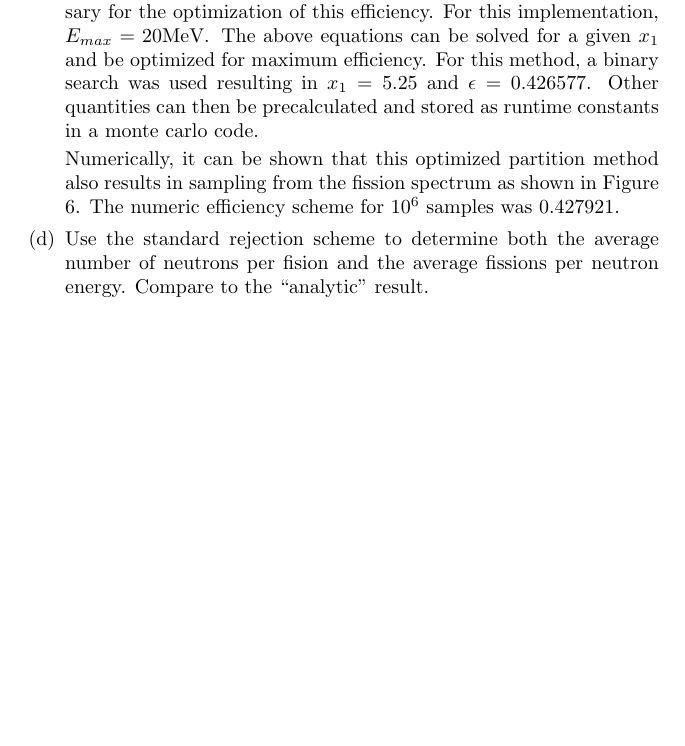
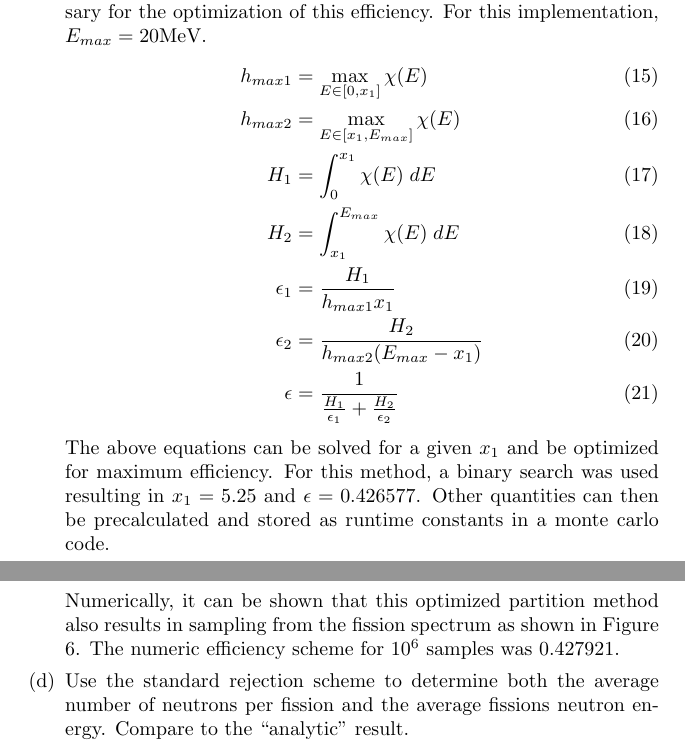
Before and after one commit to wcdawn/ne770_hw1_report, a LaTeX document (main.tex): part of page 5 of 6 before the commit and two parts of pages 5 and 6 of 6 after it, the two joined at a grey line, cut so that both start at the same text, the shorter picture padded with empty space. Compiled offline with pdfLaTeX.

Commit message:
added text next figures

```diff
--- a/main.tex
+++ b/main.tex
@@ -149,15 +149,15 @@
         to maximize the efficiency of the scheme. The following are quantities
         necessary for the optimization of this efficiency. For this
         implementation, $E_{max} = 20 \text{MeV}$.
-        %\begin{align}
-        %  h_{max1} &= \max_{E \in [0,x_1]} \chi(E) \\
-        %  h_{max2} &= \max_{E \in [x_1,E_{max}]} \chi(E) \\
-        %  H_1 &= \int_0^{x_1} \chi(E) \; dE \\
-        %  H_2 &= \int_{x_1}^{E_{max}} \chi(E) \; dE \\
-        %  \epsilon_1 &= \frac{H_1}{h_{max1} x_1} \\
-        %  \epsilon_2 &= \frac{H_2}{h_{max2} (E_{max} - x_1) \\
-        %  \epsilon &= \frac{1}{\frac{H_1}{\epsilon_1} + \frac{H_2}{\epsilon_2}}
-        %\end{align}
+        \begin{align}
+          h_{max1} &= \max_{E \in [0,x_1]} \chi(E) \\
+          h_{max2} &= \max_{E \in [x_1,E_{max}]} \chi(E) \\
+          H_1 &= \int_0^{x_1} \chi(E) \; dE \\
+          H_2 &= \int_{x_1}^{E_{max}} \chi(E) \; dE \\
+          \epsilon_1 &= \frac{H_1}{h_{max1} x_1} \\
+          \epsilon_2 &= \frac{H_2}{h_{max2} (E_{max} - x_1)} \\
+          \epsilon &= \frac{1}{\frac{H_1}{\epsilon_1} + \frac{H_2}{\epsilon_2}}
+        \end{align}
         The above equations can be solved for a given $x_1$ and be optimized for
         maximum efficiency. For this method, a binary search was used resulting
         in $x_1 = 5.25$ and $\epsilon = 0.426577$. Other quantities can then be
@@ -178,5 +178,5 @@
       \item
         \label{part:standard}
         Use the standard rejection scheme to determine both the average
-        number of neutrons per fision and the average fissions per neutron
+        number of neutrons per fission and the average fissions neutron
         energy. Compare to the ``analytic'' result.
```
Also changed, not shown: main.tex (19 more changed lines).
